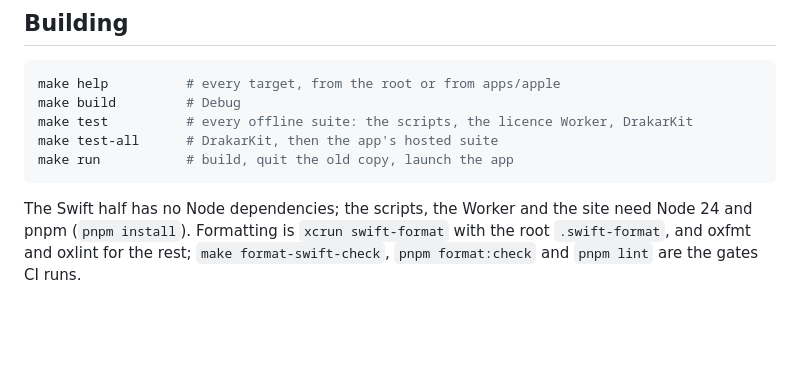
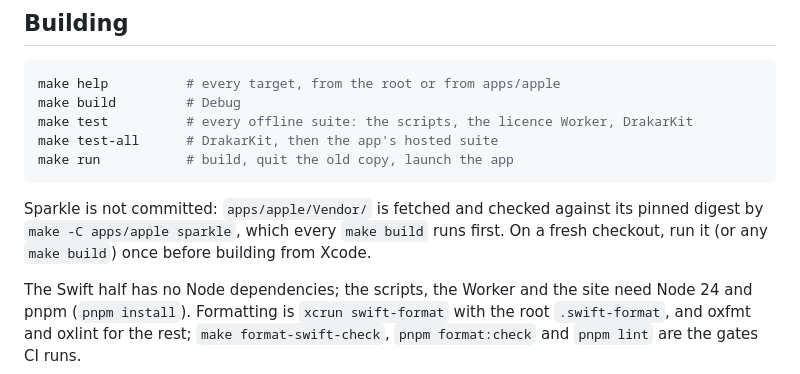
Before and after one commit to mgcrea/drakar, a Markdown page: README.md, the part around the change. Rendered like a GitHub page; blank space fills up the shorter version.

Commit message:
docs: a fresh checkout fetches Sparkle before Xcode can build

````diff
--- a/README.md
+++ b/README.md
@@ -73,6 +73,10 @@ make test-all      # DrakarKit, then the app's hosted suite
 make run           # build, quit the old copy, launch the app
 ```
 
+Sparkle is not committed: `apps/apple/Vendor/` is fetched and checked against its pinned
+digest by `make -C apps/apple sparkle`, which every `make build` runs first. On a fresh
+checkout, run it (or any `make build`) once before building from Xcode.
+
 The Swift half has no Node dependencies; the scripts, the Worker and the site need Node 24
 and pnpm (`pnpm install`). Formatting is `xcrun swift-format` with the root
 `.swift-format`, and oxfmt and oxlint for the rest; `make format-swift-check`,
````
